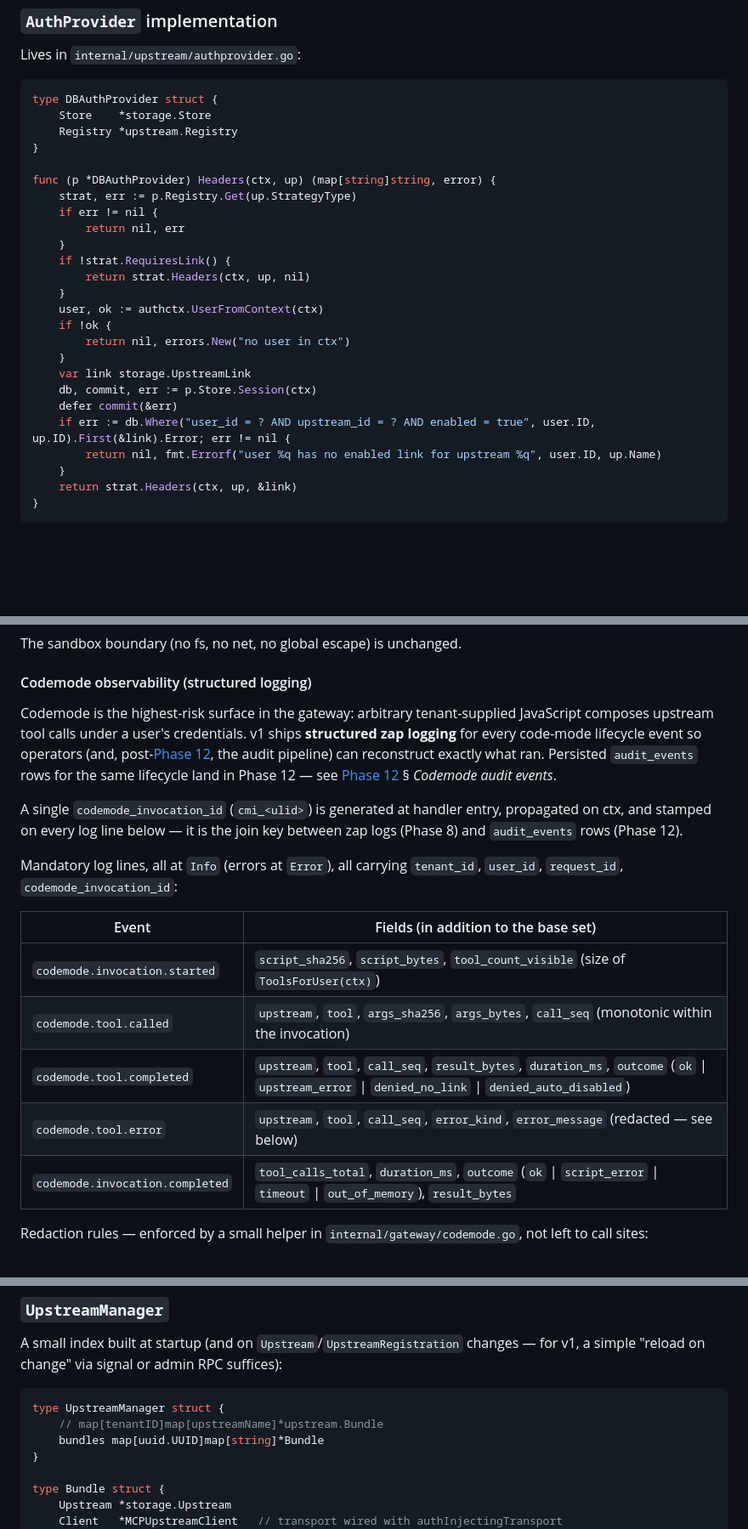
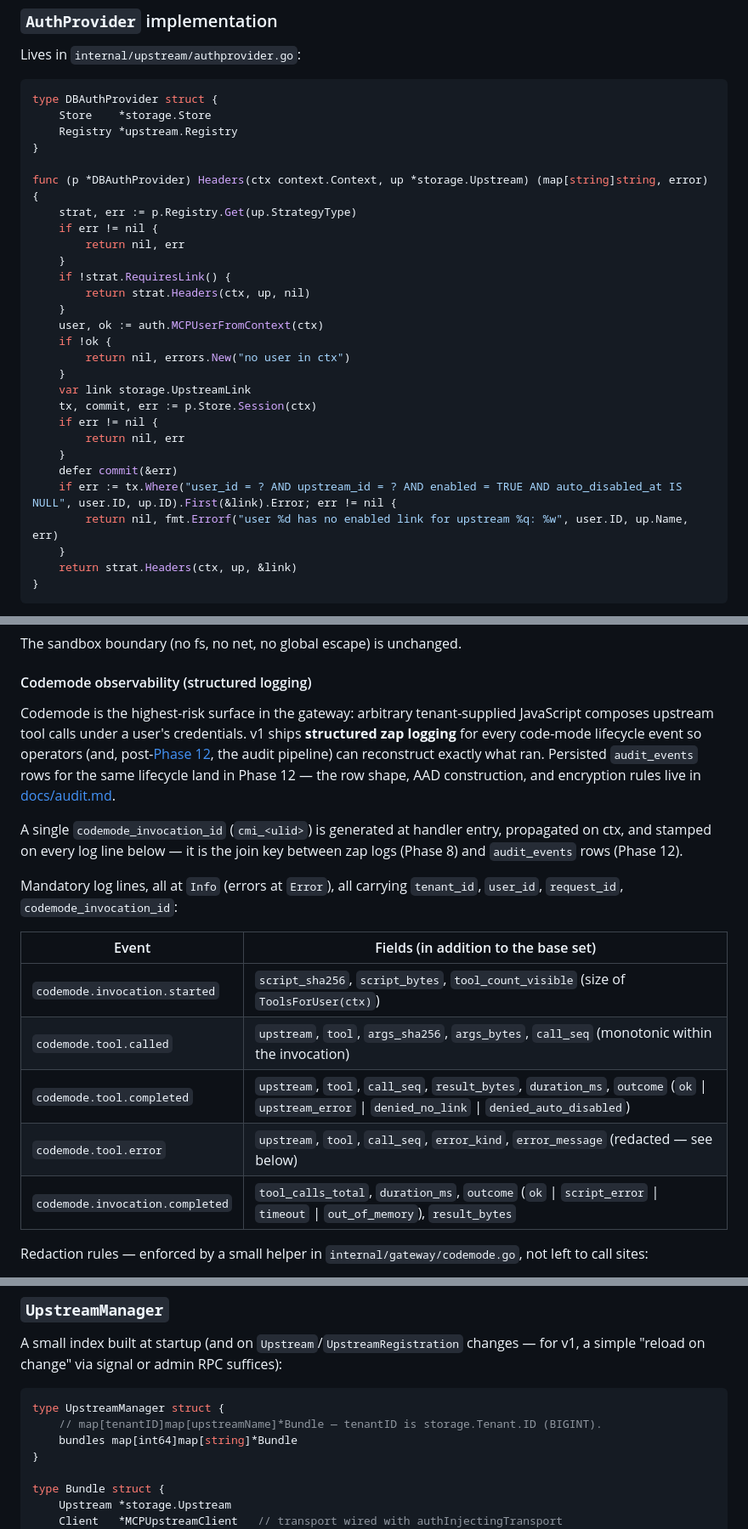
Before and after one commit to Belphemur/limen, a Markdown page: docs/phases/phase-08-per-tenant-injection.md, 3 parts joined by grey strips. Shown at 85% size. Rendered like a GitHub page; blank space fills up the shorter version.

Commit message:
docs(phase-08): align examples with actual repo types
- DBAuthProvider.Headers example now uses the real signature, auth.MCPUserFromContext, int64 IDs, and a Session(ctx) call shape that compiles (tx, commit, err) with explicit error handling. Where clause matches Phase 7's enabled + auto_disabled_at IS NULL invariant.
- UpstreamManager map key is int64 (storage.Tenant.ID), not uuid.UUID.
- Codemode-audit cross-ref now points directly at docs/audit.md instead of a Phase-12 section that no longer exists.
- Note that auth.MCPUserFromContext + tenancy.TenantFromContext are the helpers for reading ctx in the gateway.

````diff
--- a/docs/phases/phase-08-per-tenant-injection.md
+++ b/docs/phases/phase-08-per-tenant-injection.md
@@ -99,7 +99,7 @@ type DBAuthProvider struct {
     Registry *upstream.Registry
 }
 
-func (p *DBAuthProvider) Headers(ctx, up) (map[string]string, error) {
+func (p *DBAuthProvider) Headers(ctx context.Context, up *storage.Upstream) (map[string]string, error) {
     strat, err := p.Registry.Get(up.StrategyType)
     if err != nil {
         return nil, err
@@ -107,15 +107,18 @@ func (p *DBAuthProvider) Headers(ctx, up) (map[string]string, error) {
     if !strat.RequiresLink() {
         return strat.Headers(ctx, up, nil)
     }
-    user, ok := authctx.UserFromContext(ctx)
+    user, ok := auth.MCPUserFromContext(ctx)
     if !ok {
         return nil, errors.New("no user in ctx")
     }
     var link storage.UpstreamLink
-    db, commit, err := p.Store.Session(ctx)
+    tx, commit, err := p.Store.Session(ctx)
+    if err != nil {
+        return nil, err
+    }
     defer commit(&err)
-    if err := db.Where("user_id = ? AND upstream_id = ? AND enabled = true", user.ID, up.ID).First(&link).Error; err != nil {
-        return nil, fmt.Errorf("user %q has no enabled link for upstream %q", user.ID, up.Name)
+    if err := tx.Where("user_id = ? AND upstream_id = ? AND enabled = TRUE AND auto_disabled_at IS NULL", user.ID, up.ID).First(&link).Error; err != nil {
+        return nil, fmt.Errorf("user %d has no enabled link for upstream %q: %w", user.ID, up.Name, err)
     }
     return strat.Headers(ctx, up, &link)
 }
@@ -154,19 +157,19 @@ The sandbox boundary (no fs, no net, no global escape) is unchanged.
 
 #### Codemode observability (structured logging)
 
-Codemode is the highest-risk surface in the gateway: arbitrary tenant-supplied JavaScript composes upstream tool calls under a user's credentials. v1 ships **structured zap logging** for every code-mode lifecycle event so operators (and, post-[Phase 12](phase-12-staff-backoffice.md), the audit pipeline) can reconstruct exactly what ran. Persisted `audit_events` rows for the same lifecycle land in Phase 12 — see [Phase 12](phase-12-staff-backoffice.md) § _Codemode audit events_.
+Codemode is the highest-risk surface in the gateway: arbitrary tenant-supplied JavaScript composes upstream tool calls under a user's credentials. v1 ships **structured zap logging** for every code-mode lifecycle event so operators (and, post-[Phase 12](phase-12-staff-backoffice.md), the audit pipeline) can reconstruct exactly what ran. Persisted `audit_events` rows for the same lifecycle land in Phase 12 — the row shape, AAD construction, and encryption rules live in [docs/audit.md](../../docs/audit.md).
 
 A single `codemode_invocation_id` (`cmi_<ulid>`) is generated at handler entry, propagated on ctx, and stamped on every log line below — it is the join key between zap logs (Phase 8) and `audit_events` rows (Phase 12).
 
 Mandatory log lines, all at `Info` (errors at `Error`), all carrying `tenant_id`, `user_id`, `request_id`, `codemode_invocation_id`:
 
-| Event | Fields (in addition to the base set) |
-| ----- | ------------------------------------ |
-| `codemode.invocation.started` | `script_sha256`, `script_bytes`, `tool_count_visible` (size of `ToolsForUser(ctx)`) |
-| `codemode.tool.called` | `upstream`, `tool`, `args_sha256`, `args_bytes`, `call_seq` (monotonic within the invocation) |
-| `codemode.tool.completed` | `upstream`, `tool`, `call_seq`, `result_bytes`, `duration_ms`, `outcome` (`ok` \| `upstream_error` \| `denied_no_link` \| `denied_auto_disabled`) |
-| `codemode.tool.error` | `upstream`, `tool`, `call_seq`, `error_kind`, `error_message` (redacted — see below) |
-| `codemode.invocation.completed` | `tool_calls_total`, `duration_ms`, `outcome` (`ok` \| `script_error` \| `timeout` \| `out_of_memory`), `result_bytes` |
+| Event                           | Fields (in addition to the base set)                                                                                                              |
+| ------------------------------- | ------------------------------------------------------------------------------------------------------------------------------------------------- |
+| `codemode.invocation.started`   | `script_sha256`, `script_bytes`, `tool_count_visible` (size of `ToolsForUser(ctx)`)                                                               |
+| `codemode.tool.called`          | `upstream`, `tool`, `args_sha256`, `args_bytes`, `call_seq` (monotonic within the invocation)                                                     |
+| `codemode.tool.completed`       | `upstream`, `tool`, `call_seq`, `result_bytes`, `duration_ms`, `outcome` (`ok` \| `upstream_error` \| `denied_no_link` \| `denied_auto_disabled`) |
+| `codemode.tool.error`           | `upstream`, `tool`, `call_seq`, `error_kind`, `error_message` (redacted — see below)                                                              |
+| `codemode.invocation.completed` | `tool_calls_total`, `duration_ms`, `outcome` (`ok` \| `script_error` \| `timeout` \| `out_of_memory`), `result_bytes`                             |
 
 Redaction rules — enforced by a small helper in `internal/gateway/codemode.go`, not left to call sites:
 
@@ -207,8 +210,8 @@ A small index built at startup (and on `Upstream`/`UpstreamRegistration` changes
 
 ```go
 type UpstreamManager struct {
-    // map[tenantID]map[upstreamName]*upstream.Bundle
-    bundles map[uuid.UUID]map[string]*Bundle
+    // map[tenantID]map[upstreamName]*Bundle — tenantID is storage.Tenant.ID (BIGINT).
+    bundles map[int64]map[string]*Bundle
 }
 
 type Bundle struct {
````
Also changed, not shown: other parts of docs/phases/phase-08-per-tenant-injection.md (+6 -6 lines).
